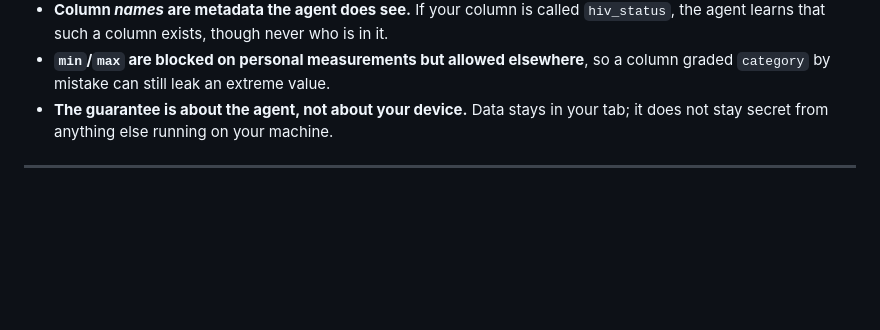
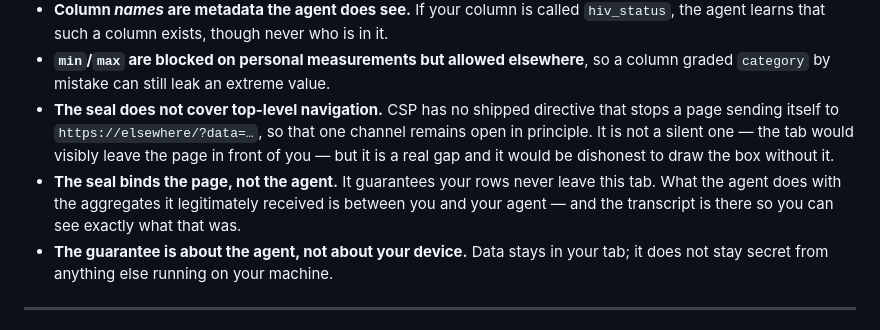
Before and after one commit to Beeeeen/blindfold, a Markdown page: README.md, the part around the change. GitHub-like rendering; blank space fills up the shorter version.

Commit message:
Name the gap the seal does not close
CSP has no shipped directive covering top-level navigation, so a page can still
send itself somewhere with data in the URL. It is not a silent channel and this
app does not do it, but a limits section that omits the one hole a reviewer
would find is worse than having no limits section.

Co-Authored-By: Claude Opus 5 <noreply@anthropic.com>

```diff
--- a/README.md
+++ b/README.md
@@ -230,6 +230,15 @@ worse than none:
   in it.
 - **`min`/`max` are blocked on personal measurements but allowed elsewhere**, so
   a column graded `category` by mistake can still leak an extreme value.
+- **The seal does not cover top-level navigation.** CSP has no shipped directive
+  that stops a page sending itself to `https://elsewhere/?data=…`, so that one
+  channel remains open in principle. It is not a silent one — the tab would
+  visibly leave the page in front of you — but it is a real gap and it would be
+  dishonest to draw the box without it.
+- **The seal binds the page, not the agent.** It guarantees your rows never
+  leave this tab. What the agent does with the aggregates it legitimately
+  received is between you and your agent — and the transcript is there so you
+  can see exactly what that was.
 - **The guarantee is about the agent, not about your device.** Data stays in
   your tab; it does not stay secret from anything else running on your machine.
 
```
